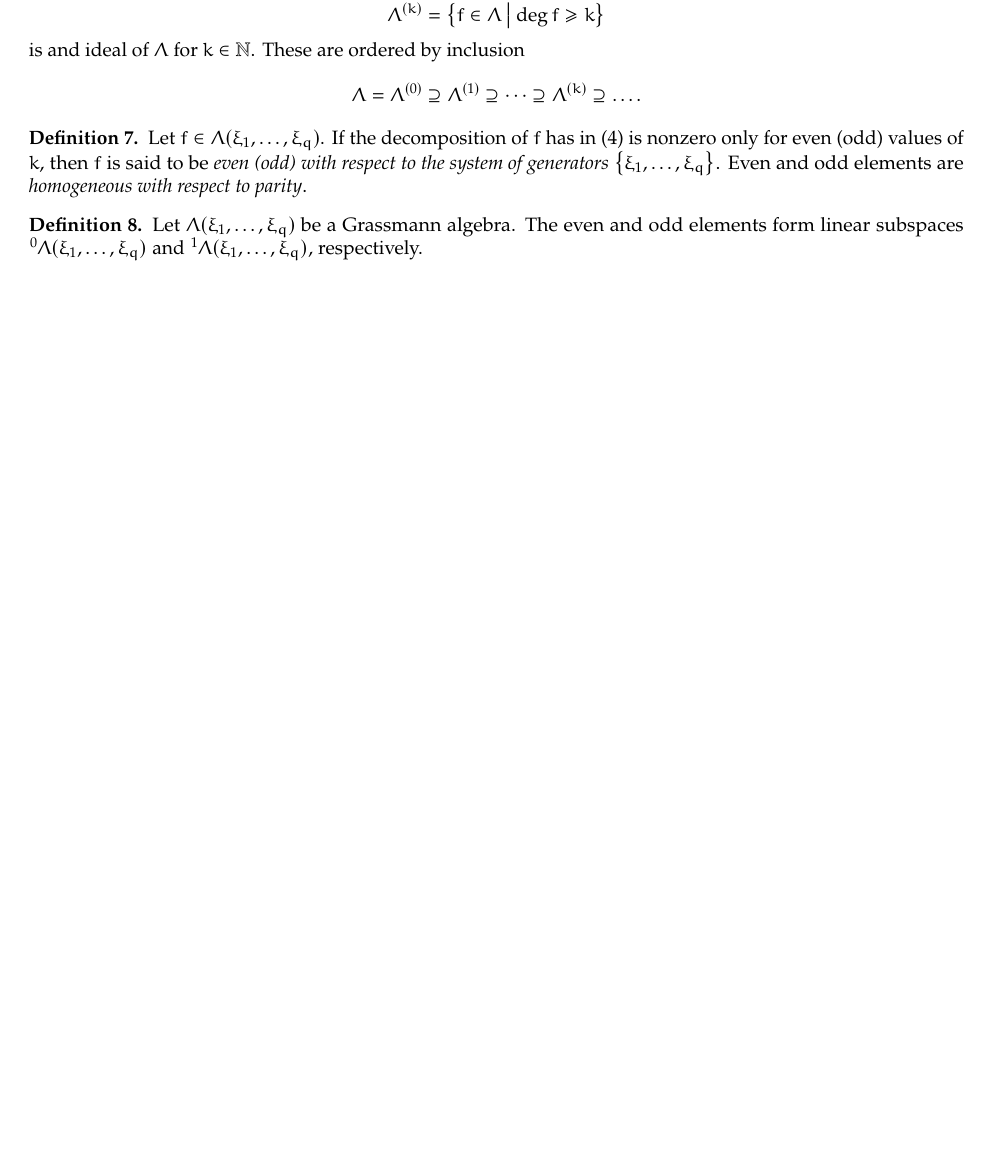
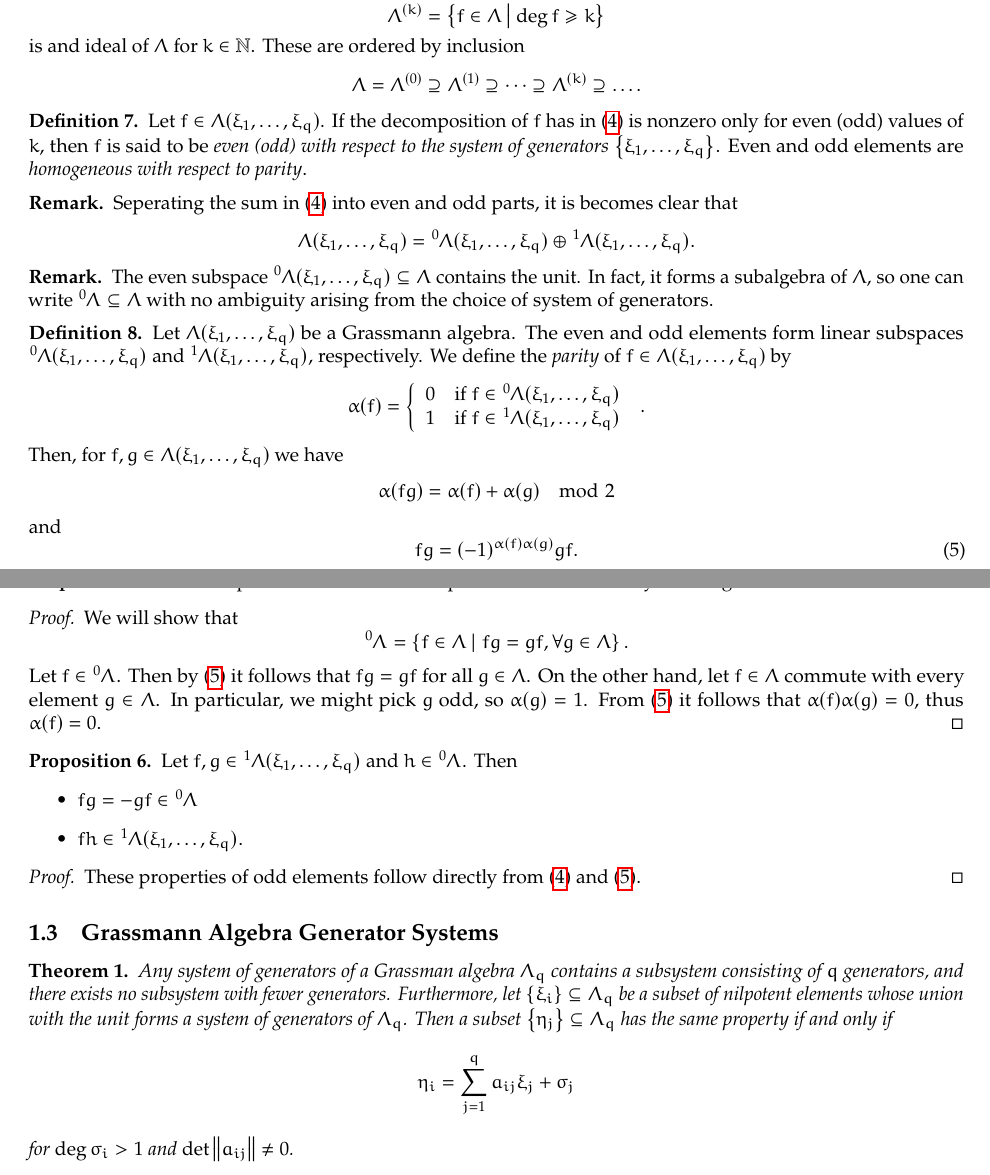
Before and after one commit to ruimp/notes, a LaTeX document (berezin.tex): part of page 2 of 4 before the commit and two parts of pages 2 and 3 of 5 after it, the two joined at a grey line, cut so that both start at the same text, the shorter picture padded with empty space. Compiled offline with pdfLaTeX.

Commit message:
update algebras

```diff
--- a/berezin.tex
+++ b/berezin.tex
@@ -11,6 +11,7 @@
 \usepackage{booktabs}
 \usepackage{marginnote}
 \usepackage{tikz}
+\usepackage{hyperref}
 \usetikzlibrary{cd}
 \usepackage{wrapfig}
 \usepackage[T1]{fontenc}
@@ -179,9 +180,70 @@
     Let $f \in \Lambda(\xi_1, \dots, \xi_q)$. If the decomposition of $f$ has in \eqref{eq:grassmann_element} is nonzero only for even (odd) values of $k$, then $f$ is said to be \emph{even (odd) with respect to the system of generators} $\left\{ \xi_1, \dots, \xi_q \right\}$. Even and odd elements are \emph{homogeneous with respect to parity}.
 \end{definition}
 
+\begin{remark}
+    Seperating the sum in \eqref{eq:grassmann_element} into even and odd parts, it is becomes clear that
+    \begin{equation*}
+        \Lambda(\xi_1, \dots, \xi_q) = \tensor[^0]{\Lambda(\xi_1, \dots, \xi_q)}{} \oplus \tensor[^1]{\Lambda(\xi_1, \dots, \xi_q)}{}.
+    \end{equation*}
+\end{remark}
+
+\begin{remark}
+    The even subspace $\tensor[^0]{\Lambda(\xi_1, \dots, \xi_q)}{} \subseteq \Lambda$ contains the unit. In fact, it forms a subalgebra of $\Lambda$, so one can write $\tensor[^0]{\Lambda}{} \subseteq \Lambda$ with no ambiguity arising from the choice of system of generators.
+\end{remark}
+
 \begin{definition}
-    Let $\Lambda(\xi_1, \dots, \xi_q)$ be a Grassmann algebra. The even and odd elements form linear subspaces $\tensor[^0]{\Lambda(\xi_1, \dots, \xi_q)}{}$ and $\tensor[^1]{\Lambda(\xi_1, \dots, \xi_q)}{}$, respectively.
+    Let $\Lambda(\xi_1, \dots, \xi_q)$ be a Grassmann algebra. The even and odd elements form linear subspaces $\tensor[^0]{\Lambda(\xi_1, \dots, \xi_q)}{}$ and $\tensor[^1]{\Lambda(\xi_1, \dots, \xi_q)}{}$, respectively. We define the \emph{parity} of $f \in \Lambda(\xi_1, \dots, \xi_q)$ by
+    \begin{equation*}
+        \alpha(f) = \left\{
+        \begin{array}{ll}
+            0 & \text{if } f \in \tensor[^0]{\Lambda(\xi_1, \dots, \xi_q)}{} \\
+            1 & \text{if } f \in \tensor[^1]{\Lambda(\xi_1, \dots, \xi_q)}{}
+        \end{array}\right. \ .
+    \end{equation*}
+    Then, for $f, g \in \Lambda(\xi_1, \dots, \xi_q)$ we have
+    \begin{equation*}
+        \alpha(fg) = \alpha(f) + \alpha(g) \mod 2
+    \end{equation*}
+    and
+    \begin{equation}
+        \label{eq:grassmann_commutation}
+        fg = (-1)^{\alpha(f) \alpha(g)}gf.
+    \end{equation}
+
+    \begin{proposition}
+        The subspace $\tensor[^0]{\Lambda}{} \subseteq \Lambda$ does not depend on the choice of system of generators.
+    \end{proposition}
+    \begin{proof}
+        We will show that
+        \begin{equation*}
+            \tensor[^0]{\Lambda}{} =
+            \left\{ f \in \Lambda \ \middle| \ fg = gf, \forall g \in \Lambda \right\}.
+        \end{equation*}
+        Let $f \in \tensor[^0]{\Lambda}{}$. Then by \eqref{eq:grassmann_commutation} it follows that $fg = gf$ for all $g \in \Lambda$. On the other hand, let $f \in \Lambda$ commute with every element $g \in \Lambda$. In particular, we might pick $g$ odd, so $\alpha(g) = 1$. From \eqref{eq:grassmann_commutation} it follows that $\alpha(f) \alpha(g) = 0$, thus $\alpha(f) = 0$.
+    \end{proof}
+
+    \begin{proposition}
+        Let $f, g \in \tensor[^1]{\Lambda(\xi_1, \dots, \xi_q)}{}$ and $h \in \tensor[^0]{\Lambda}{}$. Then
+        \begin{itemize}
+            \item $fg = -gf \in \tensor[^0]{\Lambda}{}$
+            \item $fh \in \tensor[^1]{\Lambda(\xi_1, \dots, \xi_q)}{}$.
+        \end{itemize}
+    \end{proposition}
+    \begin{proof}
+        These properties of odd elements follow directly from \eqref{eq:grassmann_element} and \eqref{eq:grassmann_commutation}.
+    \end{proof}
+
 \end{definition}
+
+\subsection{Grassmann Algebra Generator Systems}
+
+\begin{theorem}
+    Any system of generators of a Grassman algebra $\Lambda_q$ contains a subsystem consisting of $q$ generators, and there exists no subsystem with fewer generators. Furthermore, let $\left\{ \xi_i \right\} \subseteq \Lambda_q$ be a subset of nilpotent elements whose union with the unit forms a system of generators of $\Lambda_q$. Then a subset $\left\{ \eta_j \right\} \subseteq \Lambda_q$ has the same property if and only if
+    \begin{equation*}
+        \eta_i = \sum_{j = 1}^{q} a_{ij} \xi_j + \sigma_j
+    \end{equation*}
+    for $\deg \sigma_i > 1$ and $\det \left\| a_{ij} \right\| \neq 0$.
+\end{theorem}
 
 
 
```
Also changed, not shown: berezin.tex (1 more changed lines), 1 other file.
